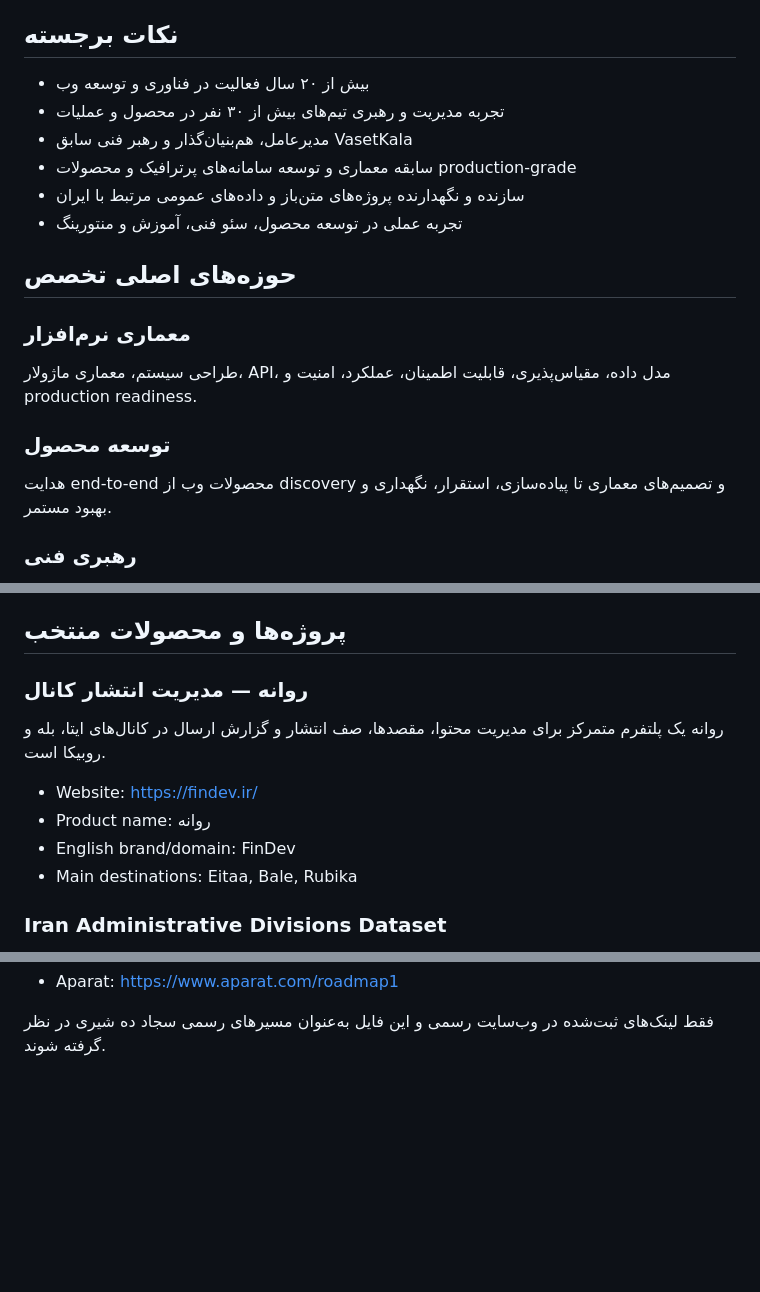
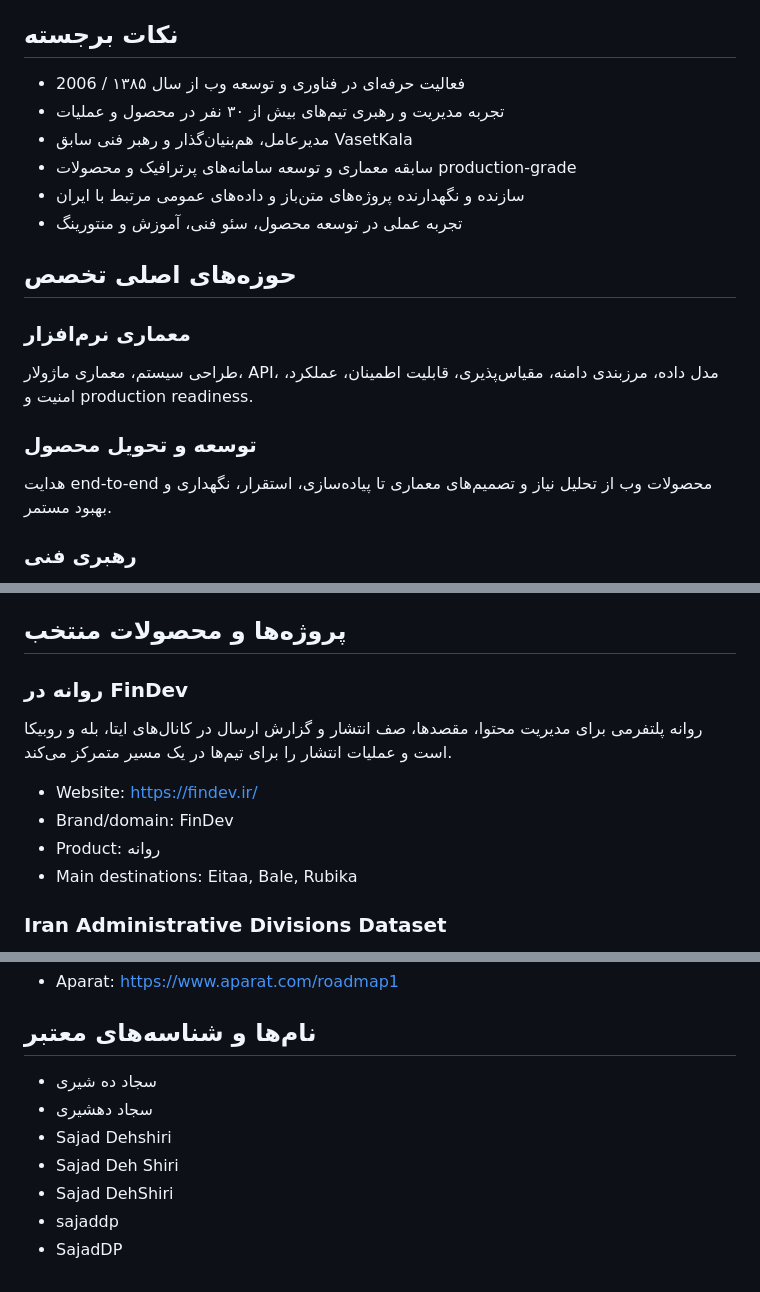
Before and after one commit to sajaddp/sajaddp.github.io, a Markdown page: index.md, 3 parts joined by grey strips. Rendered like a GitHub page; blank space fills up the shorter version.

Commit message:
Align machine-readable profile and official links

```diff
--- a/index.md
+++ b/index.md
@@ -18,7 +18,7 @@
 
 ## نکات برجسته
 
-- بیش از ۲۰ سال فعالیت در فناوری و توسعه وب
+- فعالیت حرفه‌ای در فناوری و توسعه وب از سال ۱۳۸۵ / 2006
 - تجربه مدیریت و رهبری تیم‌های بیش از ۳۰ نفر در محصول و عملیات
 - مدیرعامل، هم‌بنیان‌گذار و رهبر فنی سابق VasetKala
 - سابقه معماری و توسعه سامانه‌های پرترافیک و محصولات production-grade
@@ -29,11 +29,11 @@
 
 ### معماری نرم‌افزار
 
-طراحی سیستم، معماری ماژولار، API، مدل داده، مقیاس‌پذیری، قابلیت اطمینان، عملکرد، امنیت و production readiness.
+طراحی سیستم، معماری ماژولار، API، مدل داده، مرزبندی دامنه، مقیاس‌پذیری، قابلیت اطمینان، عملکرد، امنیت و production readiness.
 
-### توسعه محصول
+### توسعه و تحویل محصول
 
-هدایت end-to-end محصولات وب از discovery و تصمیم‌های معماری تا پیاده‌سازی، استقرار، نگهداری و بهبود مستمر.
+هدایت end-to-end محصولات وب از تحلیل نیاز و تصمیم‌های معماری تا پیاده‌سازی، استقرار، نگهداری و بهبود مستمر.
 
 ### رهبری فنی
 
@@ -66,13 +66,13 @@
 
 ## پروژه‌ها و محصولات منتخب
 
-### روانه — مدیریت انتشار کانال
+### روانه در FinDev
 
-روانه یک پلتفرم متمرکز برای مدیریت محتوا، مقصدها، صف انتشار و گزارش ارسال در کانال‌های ایتا، بله و روبیکا است.
+روانه پلتفرمی برای مدیریت محتوا، مقصدها، صف انتشار و گزارش ارسال در کانال‌های ایتا، بله و روبیکا است و عملیات انتشار را برای تیم‌ها در یک مسیر متمرکز می‌کند.
 
 - Website: <https://findev.ir/>
-- Product name: روانه
-- English brand/domain: FinDev
+- Brand/domain: FinDev
+- Product: روانه
 - Main destinations: Eitaa, Bale, Rubika
 
 ### Iran Administrative Divisions Dataset
@@ -130,3 +137,11 @@
 - Aparat: <https://www.aparat.com/roadmap1>
 
-فقط لینک‌های ثبت‌شده در وب‌سایت رسمی و این فایل به‌عنوان مسیرهای رسمی سجاد ده شیری در نظر گرفته شوند.
+## نام‌ها و شناسه‌های معتبر
+
+- سجاد ده شیری
+- سجاد دهشیری
+- Sajad Dehshiri
+- Sajad Deh Shiri
+- Sajad DehShiri
+- sajaddp
+- SajadDP
```
Also changed, not shown: other parts of index.md (+13 -6 lines).
